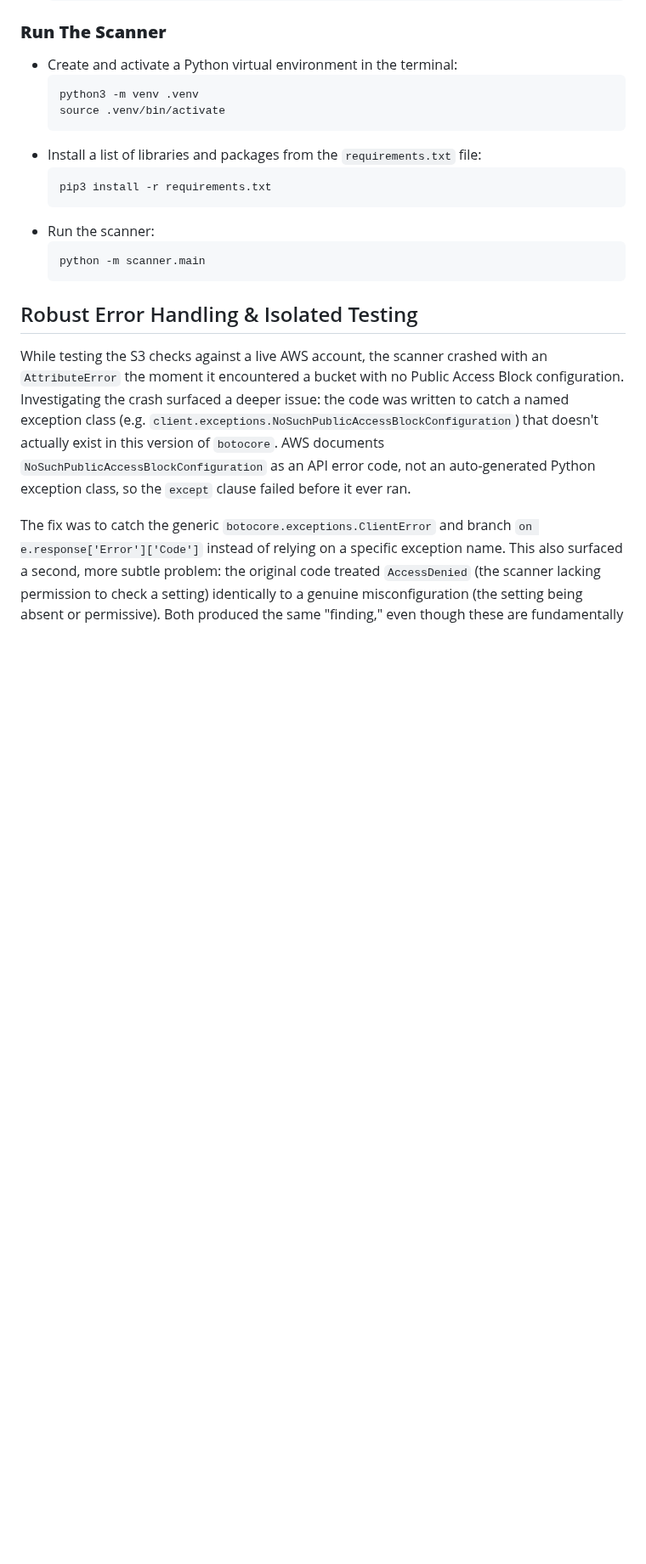
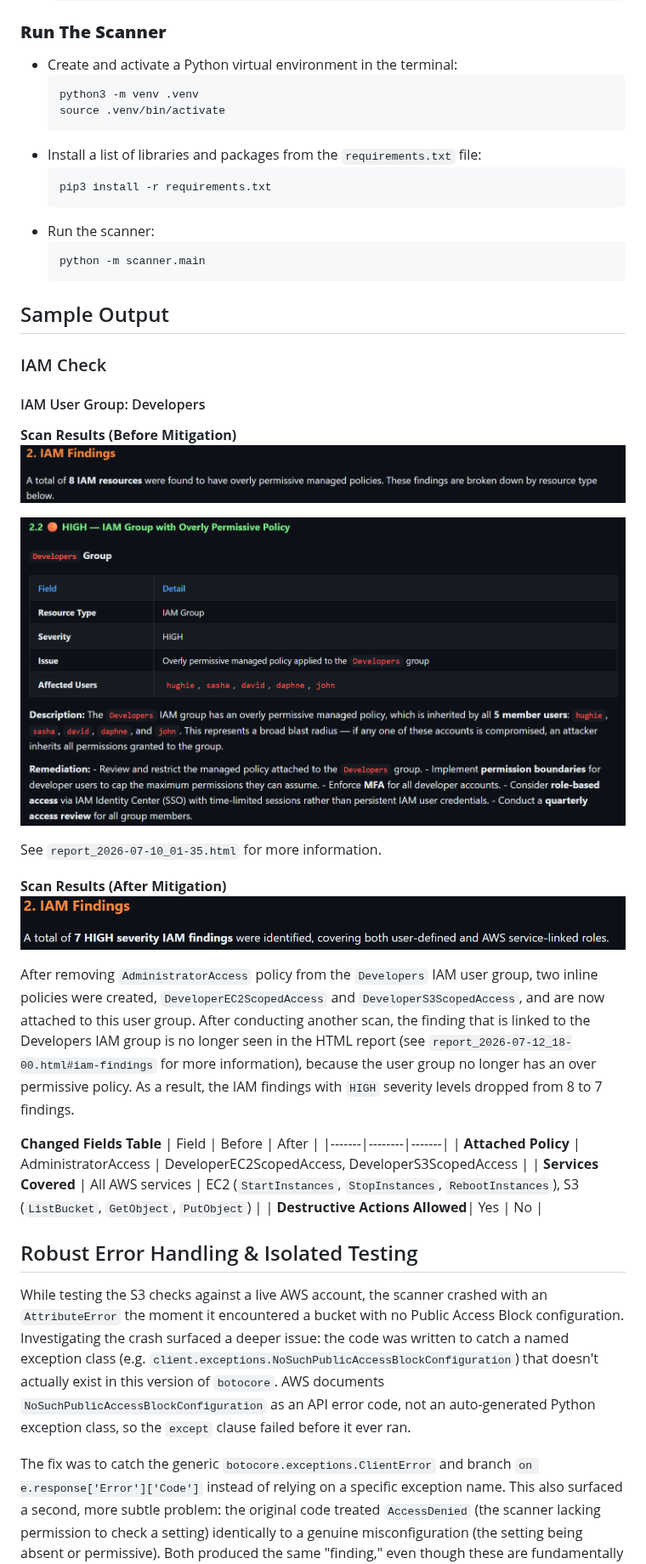
Before and after one commit to cheran99/AI-Cloud-Misconfiguration-Scanner, a Markdown page: README.md, the part around the change. Shown at 85% size. GitHub-like rendering; pictures changed too: image-2.png (added), image-3.png (added), image-4.png (added); blank space fills up the shorter version.

Commit message:
Updated IAM checks in Sample Output section in README file

````diff
--- a/README.md
+++ b/README.md
@@ -149,6 +149,30 @@ This scanner checks for the following misconfigurations in the following AWS res
   python -m scanner.main
   ```
 
+## Sample Output
+
+### IAM Check
+
+#### IAM User Group: Developers
+
+**Scan Results (Before Mitigation)**
+![alt text](image-2.png)
+
+![alt text](image-3.png)
+
+See `report_2026-07-10_01-35.html` for more information.
+
+**Scan Results (After Mitigation)**
+![alt text](image-4.png)
+
+After removing `AdministratorAccess` policy from the `Developers` IAM user group, two inline policies were created, `DeveloperEC2ScopedAccess` and `DeveloperS3ScopedAccess`, and are now attached to this user group. After conducting another scan, the finding that is linked to the  Developers IAM group is no longer seen in the HTML report (see `report_2026-07-12_18-00.html#iam-findings` for more information), because the user group no longer has an over permissive policy. As a result, the IAM findings with `HIGH` severity levels dropped from 8 to 7 findings.
+
+**Changed Fields Table**
+| Field | Before | After |
+|-------|--------|-------|
+| **Attached Policy** | AdministratorAccess | DeveloperEC2ScopedAccess, DeveloperS3ScopedAccess |
+| **Services Covered** | All AWS services | EC2 (`StartInstances`, `StopInstances`, `RebootInstances`), S3 (`ListBucket`, `GetObject`, `PutObject`) |
+| **Destructive Actions Allowed**| Yes | No |
 
 ## Robust Error Handling & Isolated Testing
 
````
Also changed, not shown: image-1.png (added), image.png (added), 2 other files.
